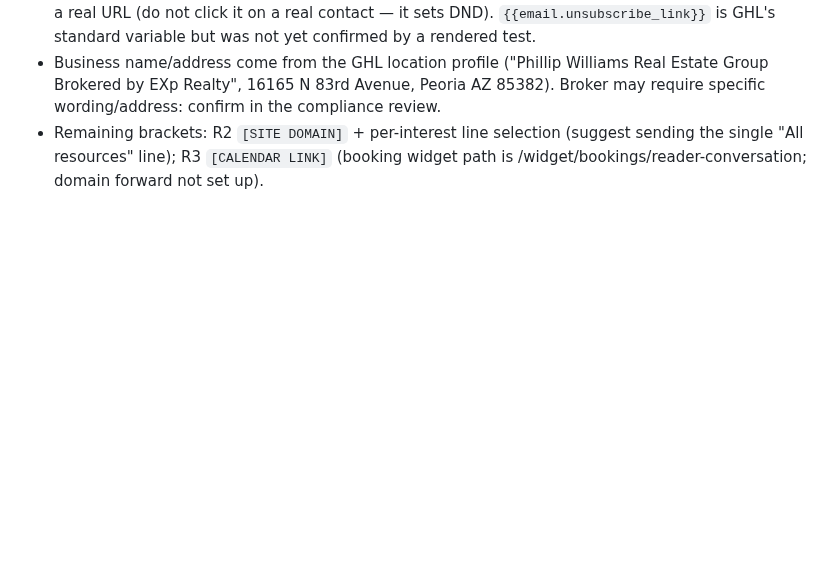
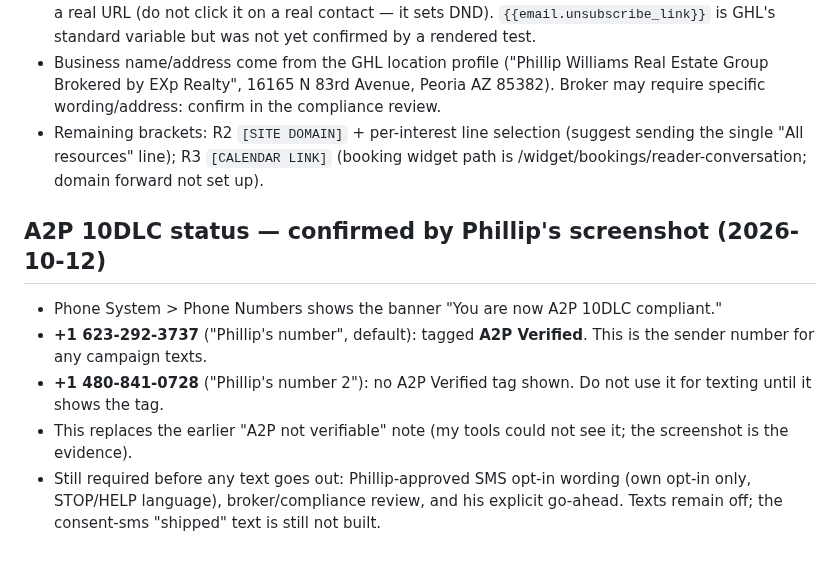
Before and after one commit to pwil93534-glitch/newbuild-connect, a Markdown page: surprise-advantage/docs/GHL_BUILD_STATUS.md, the part around the change. Rendered like a GitHub page; blank space fills up the shorter version.

Commit message:
Record A2P 10DLC verified for +1 623-292-3737
Co-Authored-By: Claude Sonnet 5.5 <noreply@anthropic.com>
Claude-Session: https://claude.ai/code/session_01VbJV6AZpWDuLUPsyoNSV3J

```diff
--- a/surprise-advantage/docs/GHL_BUILD_STATUS.md
+++ b/surprise-advantage/docs/GHL_BUILD_STATUS.md
@@ -126,3 +126,10 @@ GHL has no "Create pipeline" button for this account (white-label), so an unused
 - To verify: send one test of each from the workflow action and confirm the unsubscribe link renders as a real URL (do not click it on a real contact — it sets DND). `{{email.unsubscribe_link}}` is GHL's standard variable but was not yet confirmed by a rendered test.
 - Business name/address come from the GHL location profile ("Phillip Williams Real Estate Group Brokered by EXp Realty", 16165 N 83rd Avenue, Peoria AZ 85382). Broker may require specific wording/address: confirm in the compliance review.
 - Remaining brackets: R2 `[SITE DOMAIN]` + per-interest line selection (suggest sending the single "All resources" line); R3 `[CALENDAR LINK]` (booking widget path is /widget/bookings/reader-conversation; domain forward not set up).
+
+## A2P 10DLC status — confirmed by Phillip's screenshot (2026-10-12)
+- Phone System > Phone Numbers shows the banner "You are now A2P 10DLC compliant."
+- **+1 623-292-3737** ("Phillip's number", default): tagged **A2P Verified**. This is the sender number for any campaign texts.
+- **+1 480-841-0728** ("Phillip's number 2"): no A2P Verified tag shown. Do not use it for texting until it shows the tag.
+- This replaces the earlier "A2P not verifiable" note (my tools could not see it; the screenshot is the evidence).
+- Still required before any text goes out: Phillip-approved SMS opt-in wording (own opt-in only, STOP/HELP language), broker/compliance review, and his explicit go-ahead. Texts remain off; the consent-sms "shipped" text is still not built.
```
Also changed, not shown: surprise-advantage/docs/BROKER_COMPLIANCE_REQUEST.md (+1 -1 lines).
